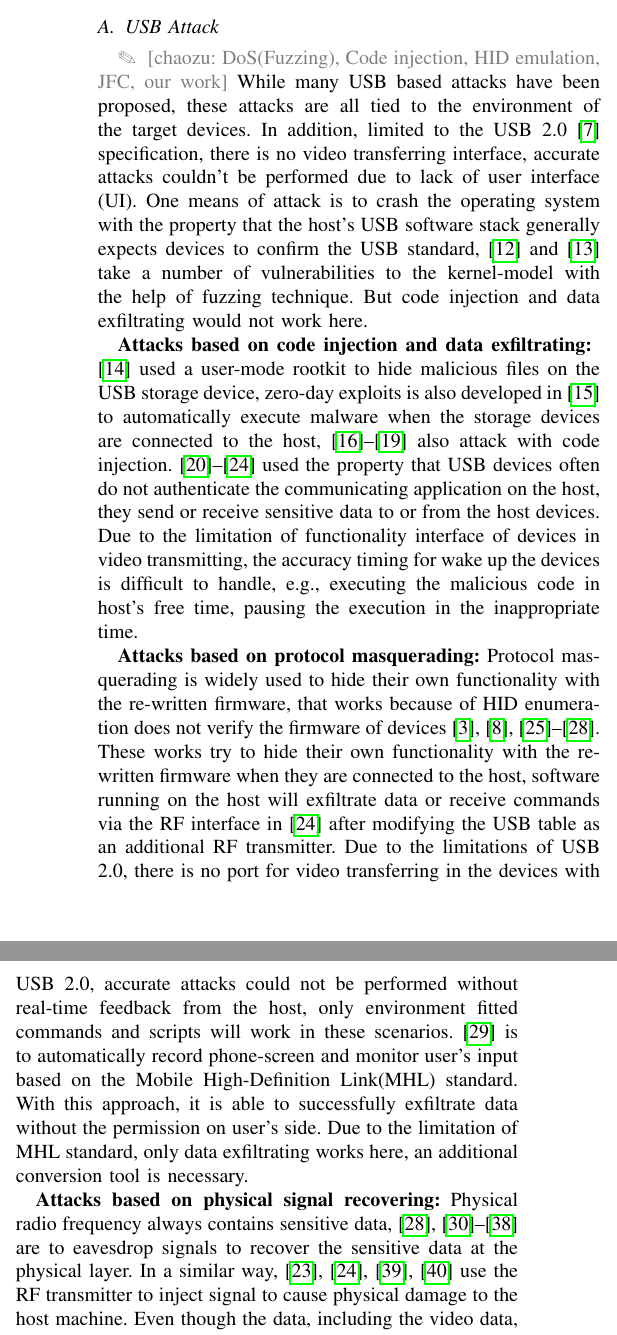
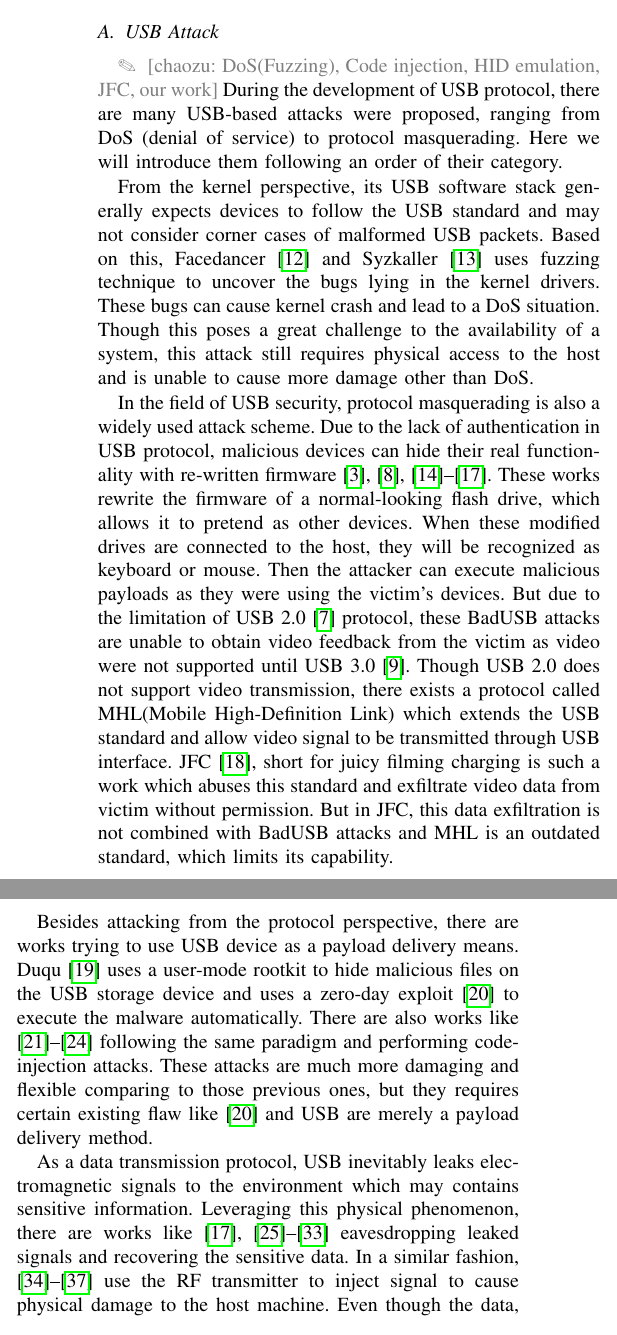
Before and after one commit to jwnhy/WOOT-BadUSB-C, a LaTeX paper (WOOT/BadUSBC.tex, which reads WOOT/Files/related_work.tex): two parts of the columns of page 3 of 10, joined at a grey line, cut so that both start at the same text. Compiled offline with pdfLaTeX; a missing font is replaced by an installed copy or a similar font; a LaTeX package or settings file that is missing is left out.

Commit message:
revision of attack related work

```diff
--- a/WOOT/Files/related_work.tex
+++ b/WOOT/Files/related_work.tex
@@ -11,13 +11,15 @@ In this part, we survey related works on USB attack in Section~\ref{subsec:usb_a
 \subsection{USB Attack}
 \label{subsec:usb_attack}
 \chaozu{DoS(Fuzzing), Code injection, HID emulation, JFC, our work}
-While many USB based attacks have been proposed, these attacks are all tied to the environment of the target devices. In addition, limited to the USB 2.0\cite{usb20} specification, there is no video transferring interface, accurate attacks couldn't be performed due to lack of user interface (UI). One means of attack is to crash the operating system with the property that the host's USB software stack generally expects devices to confirm the USB standard, \cite{facedancer} and \cite{syzkaller} take a number of vulnerabilities to the kernel-model with the help of fuzzing technique. But code injection and data exfiltrating would not work here.
+During the development of USB protocol, there are many USB-based attacks were proposed, ranging from DoS (denial of service) to protocol masquerading. Here we will introduce them following an order of their category.
 
-\textbf{Attacks based on code injection and data exfiltrating: } \cite{duqu} used a user-mode rootkit to hide malicious files on the USB storage device, zero-day exploits is also developed in \cite{zero-day} to automatically execute malware when the storage devices are connected to the host, \cite{brain, stuxnet, conficker,flame} also attack with code injection. \cite{webcam, malware, audioextraction, usbee, turnip} used the property that USB devices often do not authenticate the communicating application on the host, they send or receive sensitive data to or from the host devices. Due to the limitation of functionality interface of devices in video transmitting, the accuracy timing for wake up the devices is difficult to handle, e.g., executing the malicious code in host's free time, pausing the execution in the inappropriate time.
+From the kernel perspective, its USB software stack generally expects devices to follow the USB standard and may not consider corner cases of malformed USB packets. Based on this, Facedancer\cite{facedancer} and Syzkaller\cite{syzkaller} uses fuzzing technique to uncover the bugs lying in the kernel drivers. These bugs can cause kernel crash and lead to a DoS situation. Though this poses a great challenge to the availability of a system, this attack still requires physical access to the host and is unable to cause more damage other than DoS.
 
-\textbf{Attacks based on protocol masquerading:} Protocol masquerading is widely used to hide their own functionality with the re-written firmware, that works because of HID enumeration does not verify the firmware of devices \cite{rubber,badusb, rubberducky2020, usbbypassing, iseeyou, usbdriver}. These works try to hide their own functionality with the re-written firmware when they are connected to the host, software running on the host will exfiltrate data or receive commands via the RF interface in \cite{turnip} after modifying the USB table as an additional RF transmitter. Due to the limitations of USB 2.0, there is no port for video transferring in the devices with USB 2.0, accurate attacks could not be performed without real-time feedback from the host, only environment fitted commands and scripts will work in these scenarios. \cite{JFC} is to automatically record phone-screen and monitor user's input based on the Mobile High-Definition Link(MHL) standard. With this approach, it is able to successfully exfiltrate data without the permission on user's side. Due to the limitation of MHL standard, only data exfiltrating works here, an additional conversion tool is necessary.
+In the field of USB security, protocol masquerading is also a widely used attack scheme. Due to the lack of authentication in USB protocol, malicious devices can hide their real functionality with re-written firmware\cite{rubber,badusb, rubberducky2020, usbbypassing, iseeyou, usbdriver}. These works rewrite the firmware of a normal-looking flash drive, which allows it to pretend as other devices. When these modified drives are connected to the host, they will be recognized as keyboard or mouse. Then the attacker can execute malicious payloads as they were using the victim's devices. But due to the limitation of USB 2.0\cite{usb20} protocol, these BadUSB attacks are unable to obtain video feedback from the victim as video were not supported until USB 3.0 \cite{usb30}. Though USB 2.0 does not support video transmission, there exists a protocol called MHL(Mobile High-Definition Link) which extends the USB standard and allow video signal to be transmitted through USB interface. JFC\cite{JFC}, short for juicy filming charging is such a work which abuses this standard and exfiltrate video data from victim without permission. But in JFC, this data exfiltration is not combined with BadUSB attacks and MHL is an outdated standard, which limits its capability.
 
-\textbf{Attacks based on physical signal recovering:} Physical radio frequency always contains sensitive data, \cite{smartphone, poweremi,revealing,su2017usb, usbgpslocator, bates2014leveraging, badusbhub, usbfinger, side, usbdriver} are to eavesdrop signals to recover the sensitive data at the physical layer. In a similar way, \cite{usbkiller, cable, usbee, turnip} use the RF transmitter to inject signal to cause physical damage to the host machine. Even though the data, including the video data, could be recovered in this way, these attacks for executing malicious code is too difficult to work, and the invisibility is a problem cannot be ignored due to the spacial locality of radio frequency.
+Besides attacking from the protocol perspective, there are works trying to use USB device as a payload delivery means. Duqu\cite{duqu} uses a user-mode rootkit to hide malicious files on the USB storage device and uses a zero-day exploit\cite{zero-day} to execute the malware automatically. There are also works like \cite{brain, stuxnet, conficker,flame} following the same paradigm and performing code-injection attacks. These attacks are much more damaging and flexible comparing to those previous ones, but they requires certain existing flaw like \cite{zero-day} and USB are merely a payload delivery method.
+
+As a data transmission protocol, USB inevitably leaks electromagnetic signals to the environment which may contains sensitive information. Leveraging this physical phenomenon, there are works like \cite{smartphone, poweremi,revealing,su2017usb, usbgpslocator, bates2014leveraging, badusbhub, usbfinger, side, usbdriver} eavesdropping leaked signals and recovering the sensitive data. In a similar fashion, \cite{usbkiller, cable, usbee, turnip} use the RF transmitter to inject signal to cause physical damage to the host machine. Even though the data, including the video data, could be recovered in this way, these attacks for executing malicious code is too difficult to work, and the invisibility is a problem cannot be ignored due to the spacial locality of radio frequency.
 
 Since USB 3.1 was introduced with USB Type-C in 2013, display port and HDMI connectors have been provided by USB Type-C, transformation for video streaming data is guaranteed with the other attacks, e.g., protocol masquerading,  protocol corruption and code injection. This allows attacker to control users' devices with screen monitoring, attacks for interaction work here.
 
```
